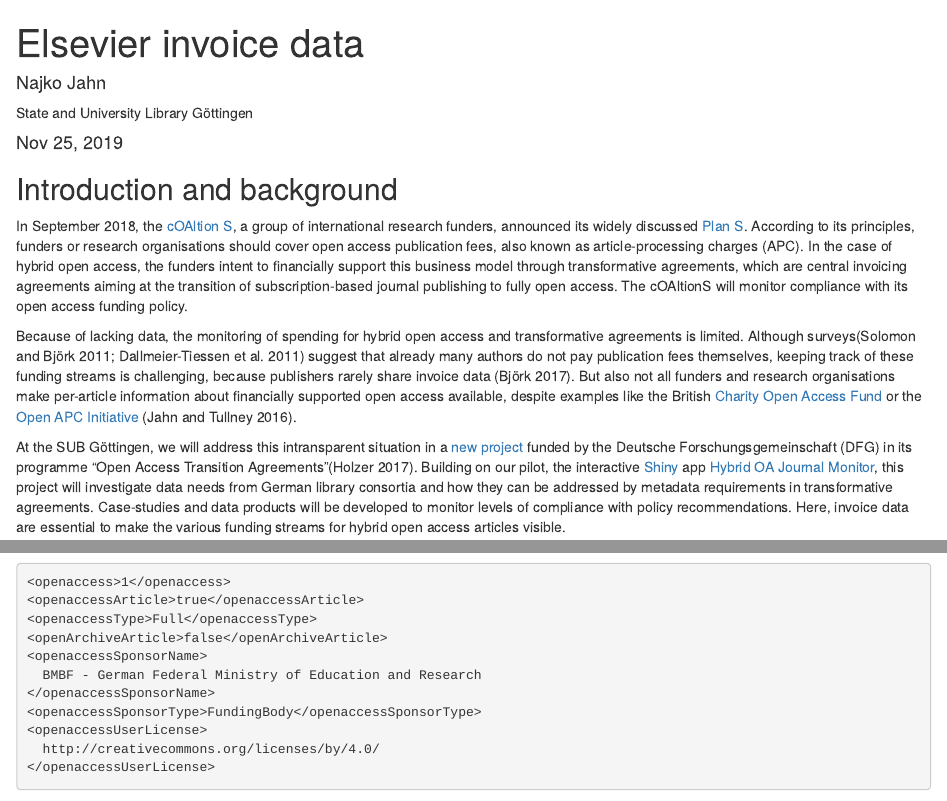
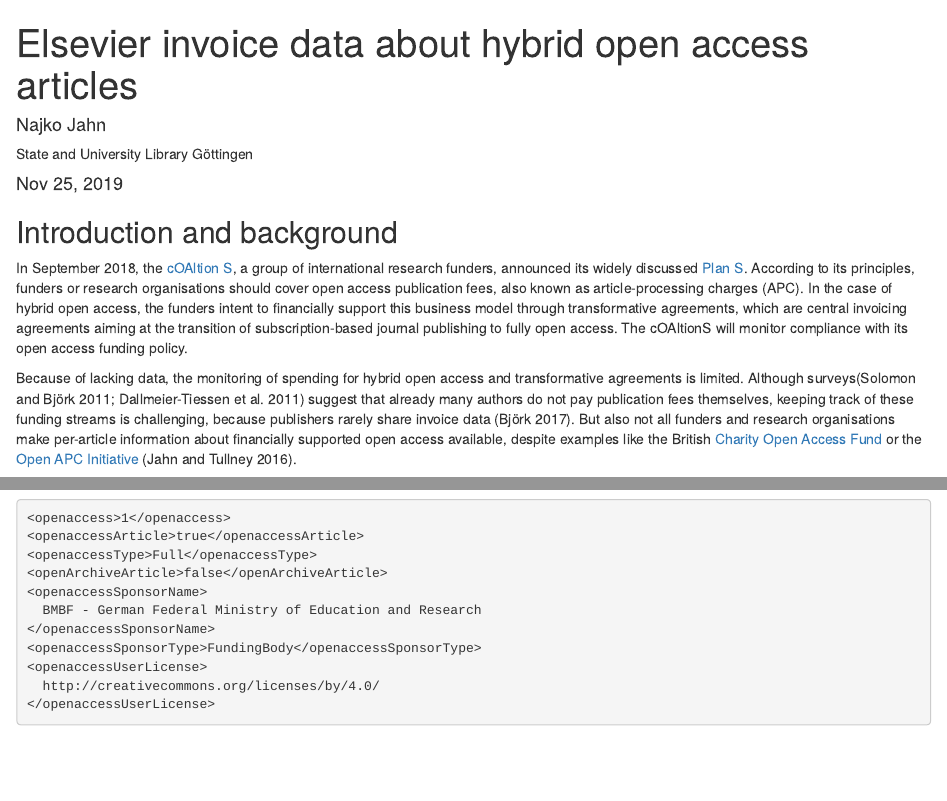
Before and after one commit to subugoe/elsevier_hybrid_volume, an R Markdown document (blog_post.Rmd): the page in a window 1100 px wide, from its top, and a second part further down, joined at a grey line. Rendered offline with R 4.5, knitr and Pandoc, with nearby package versions; drawn as R Markdown's standard HTML page in place of the format the file asks for; some code elsewhere in the file could not run offline.

Commit message:
update title

```diff
--- a/blog_post.Rmd
+++ b/blog_post.Rmd
@@ -1,5 +1,5 @@
 ---
-title: "Elsevier invoice data"
+title: "Elsevier invoice data about hybrid open access articles"
 description: Publishers rarely make spending for hybrid open access articles transparent. Elsevier is an remarkable exception, because the publisher provides open and machine-readable data about central agreements with funding bodies and fee waivers at the article level. This blogpost demonstrates how to mine these invoice data from Elsevier full-texts with R. Analysing the resulting dataset of  70,657 hybrid open access articles published in 1,753 journals between 2015 and now reveals that around one third of publication fees were paid through central agreements. Nevertheless, the majority of funding sources for hybrid open access articles remains unknown.
 date: Nov 25, 2019
 author:
```
